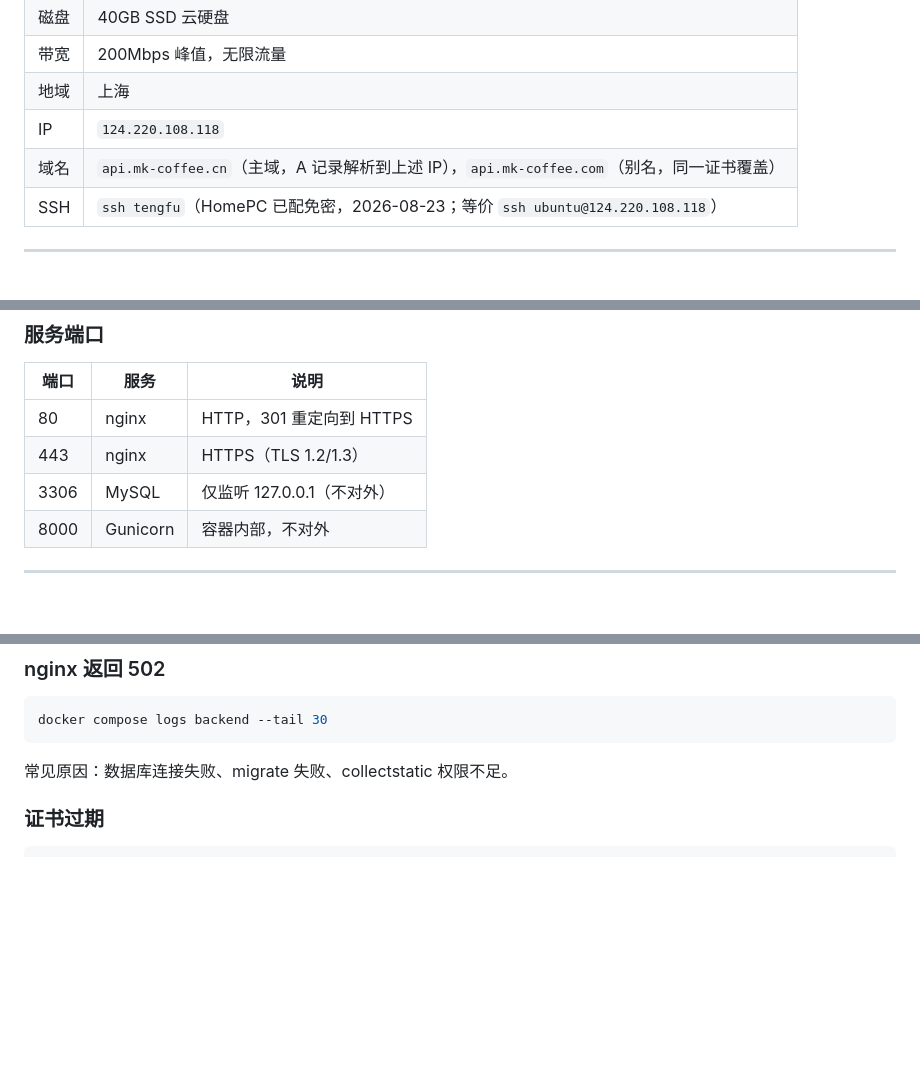
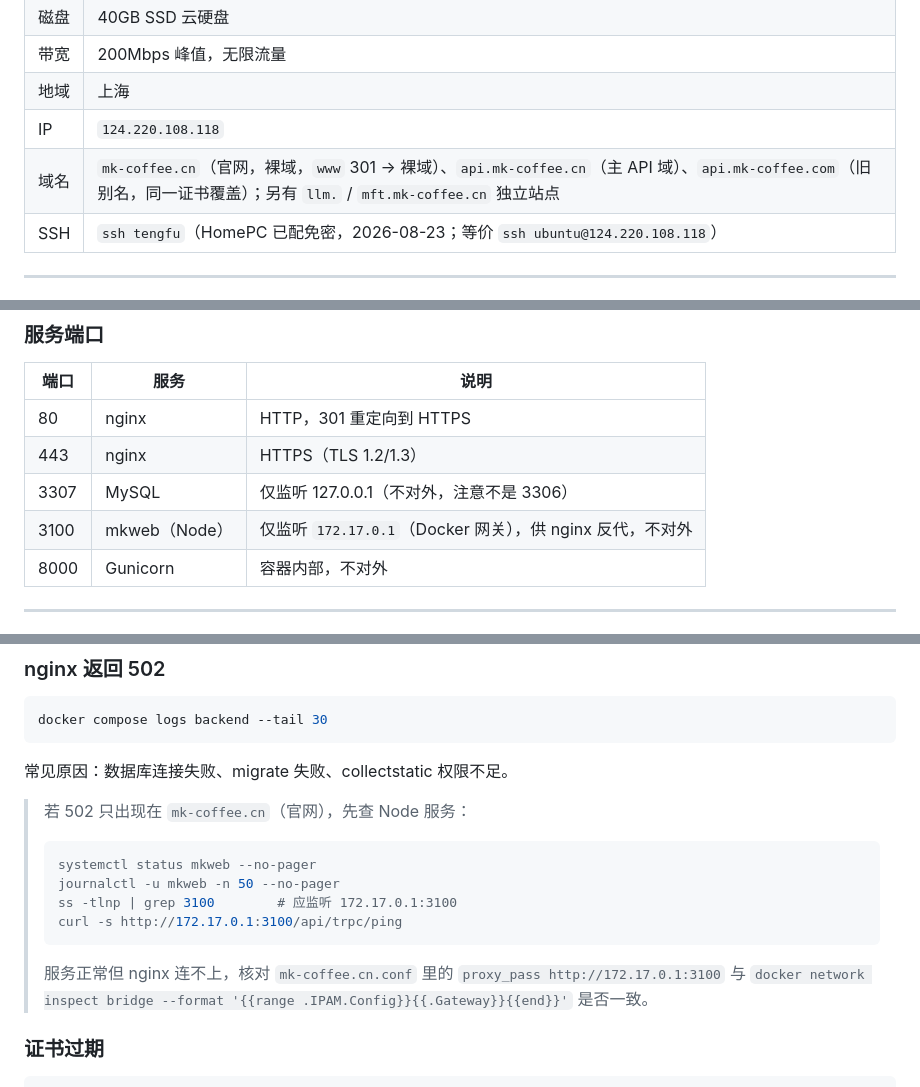
Before and after one commit to armbc/MK-Coffee, a Markdown page: DEPLOY.md, 3 parts joined by grey strips. GitHub-like rendering; blank space fills up the shorter version.

````diff
--- a/DEPLOY.md
+++ b/DEPLOY.md
@@ -19,7 +19,7 @@
 | 带宽 | 200Mbps 峰值，无限流量 |
 | 地域 | 上海 |
 | IP | `124.220.108.118` |
-| 域名 | `api.mk-coffee.cn`（主域，A 记录解析到上述 IP），`api.mk-coffee.com`（别名，同一证书覆盖） |
+| 域名 | `mk-coffee.cn`（官网，裸域，`www` 301 → 裸域）、`api.mk-coffee.cn`（主 API 域）、`api.mk-coffee.com`（旧别名，同一证书覆盖）；另有 `llm.` / `mft.mk-coffee.cn` 独立站点 |
 | SSH | `ssh tengfu`（HomePC 已配免密，2026-08-23；等价 `ssh ubuntu@124.220.108.118`） |
 
 ---
@@ -40,7 +40,8 @@
 |------|------|------|
 | 80 | nginx | HTTP，301 重定向到 HTTPS |
 | 443 | nginx | HTTPS（TLS 1.2/1.3） |
-| 3306 | MySQL | 仅监听 127.0.0.1（不对外） |
+| 3307 | MySQL | 仅监听 127.0.0.1（不对外，注意不是 3306） |
+| 3100 | mkweb（Node） | 仅监听 `172.17.0.1`（Docker 网关），供 nginx 反代，不对外 |
 | 8000 | Gunicorn | 容器内部，不对外 |
 
 ---
@@ -208,6 +316,16 @@ docker compose (~/MK-Coffee/)
 docker compose logs backend --tail 30
 ```
 常见原因：数据库连接失败、migrate 失败、collectstatic 权限不足。
+
+> 若 502 只出现在 `mk-coffee.cn`（官网），先查 Node 服务：
+> ```bash
+> systemctl status mkweb --no-pager
+> journalctl -u mkweb -n 50 --no-pager
+> ss -tlnp | grep 3100        # 应监听 172.17.0.1:3100
+> curl -s http://172.17.0.1:3100/api/trpc/ping
+> ```
+> 服务正常但 nginx 连不上，核对 `mk-coffee.cn.conf` 里的 `proxy_pass http://172.17.0.1:3100`
+> 与 `docker network inspect bridge --format '{{range .IPAM.Config}}{{.Gateway}}{{end}}'` 是否一致。
 
 ### 证书过期
 ```bash
````
Also changed, not shown: other parts of DEPLOY.md (+119 -12 lines).
